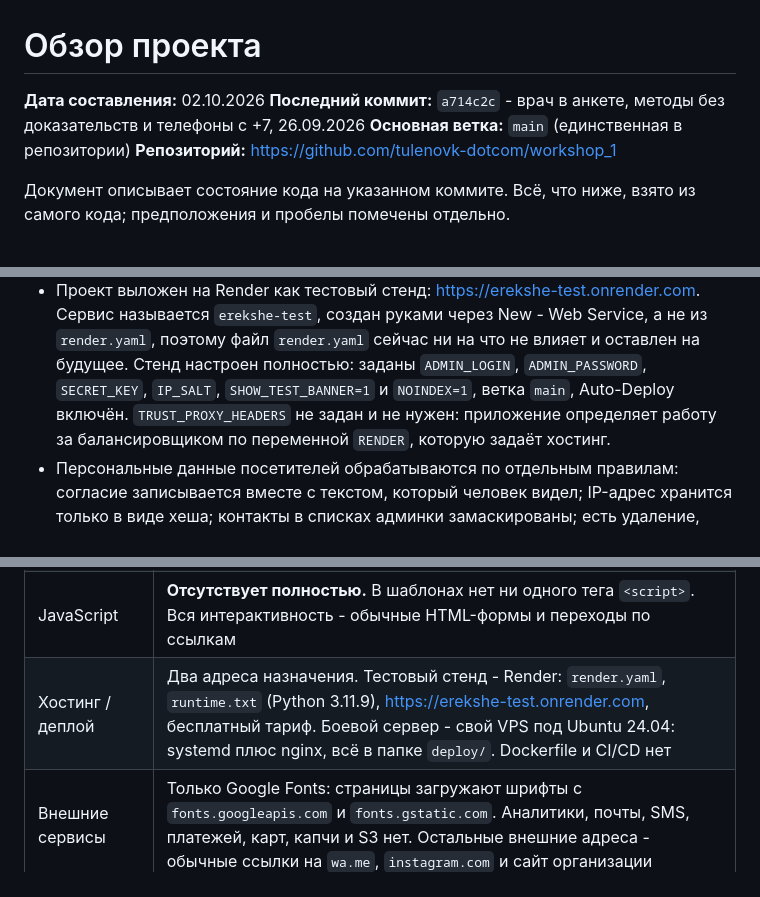
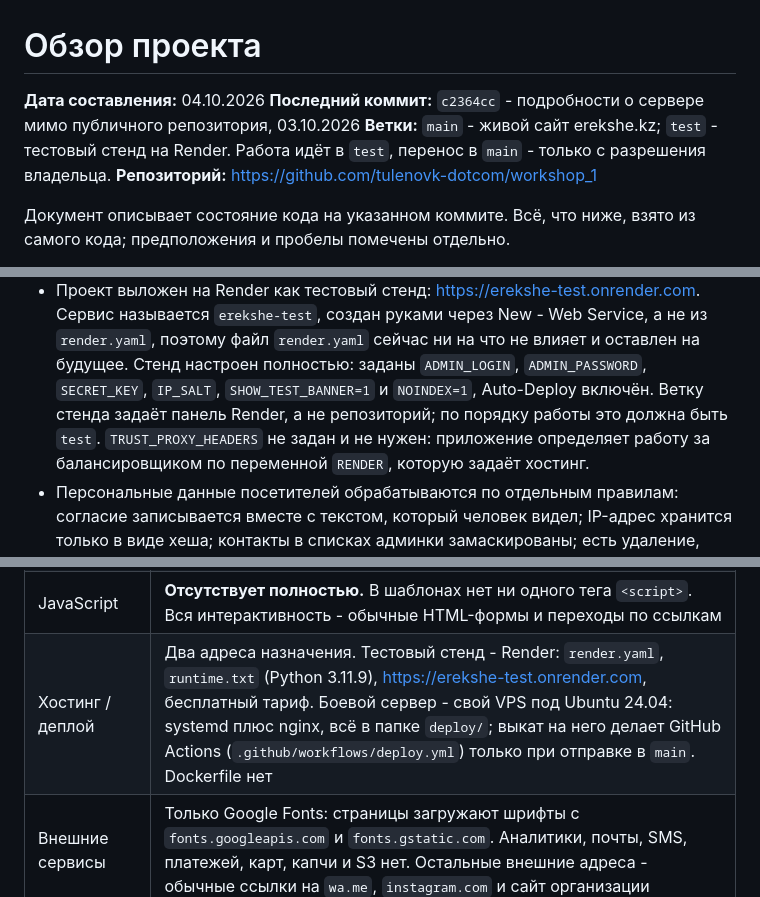
Before and after one commit to tulenovk-dotcom/workshop_1, a Markdown page: PROJECT_OVERVIEW.md, 3 parts joined by grey strips. GitHub-like rendering.

```diff
--- a/PROJECT_OVERVIEW.md
+++ b/PROJECT_OVERVIEW.md
@@ -1,8 +1,9 @@
 # Обзор проекта
 
-**Дата составления:** 02.10.2026
-**Последний коммит:** `a714c2c` - врач в анкете, методы без доказательств и телефоны с +7, 26.09.2026
-**Основная ветка:** `main` (единственная в репозитории)
+**Дата составления:** 04.10.2026
+**Последний коммит:** `c2364cc` - подробности о сервере мимо публичного репозитория, 03.10.2026
+**Ветки:** `main` - живой сайт erekshe.kz; `test` - тестовый стенд на Render.
+Работа идёт в `test`, перенос в `main` - только с разрешения владельца.
 **Репозиторий:** https://github.com/tulenovk-dotcom/workshop_1
 
 Документ описывает состояние кода на указанном коммите. Всё, что ниже, взято
@@ -53,8 +54,9 @@
   руками через New - Web Service, а не из `render.yaml`, поэтому файл
   `render.yaml` сейчас ни на что не влияет и оставлен на будущее. Стенд
   настроен полностью: заданы `ADMIN_LOGIN`, `ADMIN_PASSWORD`, `SECRET_KEY`,
-  `IP_SALT`, `SHOW_TEST_BANNER=1` и `NOINDEX=1`, ветка `main`, Auto-Deploy
-  включён. `TRUST_PROXY_HEADERS` не задан и не нужен: приложение определяет
+  `IP_SALT`, `SHOW_TEST_BANNER=1` и `NOINDEX=1`, Auto-Deploy включён. Ветку
+  стенда задаёт панель Render, а не репозиторий; по порядку работы это должна
+  быть `test`. `TRUST_PROXY_HEADERS` не задан и не нужен: приложение определяет
   работу за балансировщиком по переменной `RENDER`, которую задаёт хостинг.
 - Персональные данные посетителей обрабатываются по отдельным правилам:
   согласие записывается вместе с текстом, который человек видел; IP-адрес
@@ -78,7 +80,7 @@
 | CSS | Один файл `app/static/style.css`, написан вручную, без фреймворков и сборки. Цвета и кегли заданы токенами в `:root` |
 | Шрифты | Literata (заголовки) и Golos Text (текст), подключаются с Google Fonts в `base.html`. Обе гарнитуры с кириллицей; в запасном стеке Georgia и системный гротеск |
 | JavaScript | **Отсутствует полностью.** В шаблонах нет ни одного тега `<script>`. Вся интерактивность - обычные HTML-формы и переходы по ссылкам |
-| Хостинг / деплой | Два адреса назначения. Тестовый стенд - Render: `render.yaml`, `runtime.txt` (Python 3.11.9), https://erekshe-test.onrender.com, бесплатный тариф. Боевой сервер - свой VPS под Ubuntu 24.04: systemd плюс nginx, всё в папке `deploy/`. Dockerfile и CI/CD нет |
+| Хостинг / деплой | Два адреса назначения. Тестовый стенд - Render: `render.yaml`, `runtime.txt` (Python 3.11.9), https://erekshe-test.onrender.com, бесплатный тариф. Боевой сервер - свой VPS под Ubuntu 24.04: systemd плюс nginx, всё в папке `deploy/`; выкат на него делает GitHub Actions (`.github/workflows/deploy.yml`) только при отправке в `main`. Dockerfile нет |
 | Внешние сервисы | Только Google Fonts: страницы загружают шрифты с `fonts.googleapis.com` и `fonts.gstatic.com`. Аналитики, почты, SMS, платежей, карт, капчи и S3 нет. Остальные внешние адреса - обычные ссылки на `wa.me`, `instagram.com` и сайт организации |
 | Языки интерфейса | Русский и казахский. Свой модуль `app/i18n.py`, без gettext и внешних библиотек: ключ перевода - сама русская строка из шаблона |
 | Тесты | **Нет.** Ни тестового фреймворка, ни файлов с тестами |
```
Also changed, not shown: CLAUDE.md (+38 -9 lines), README.md (+7 -3 lines).
